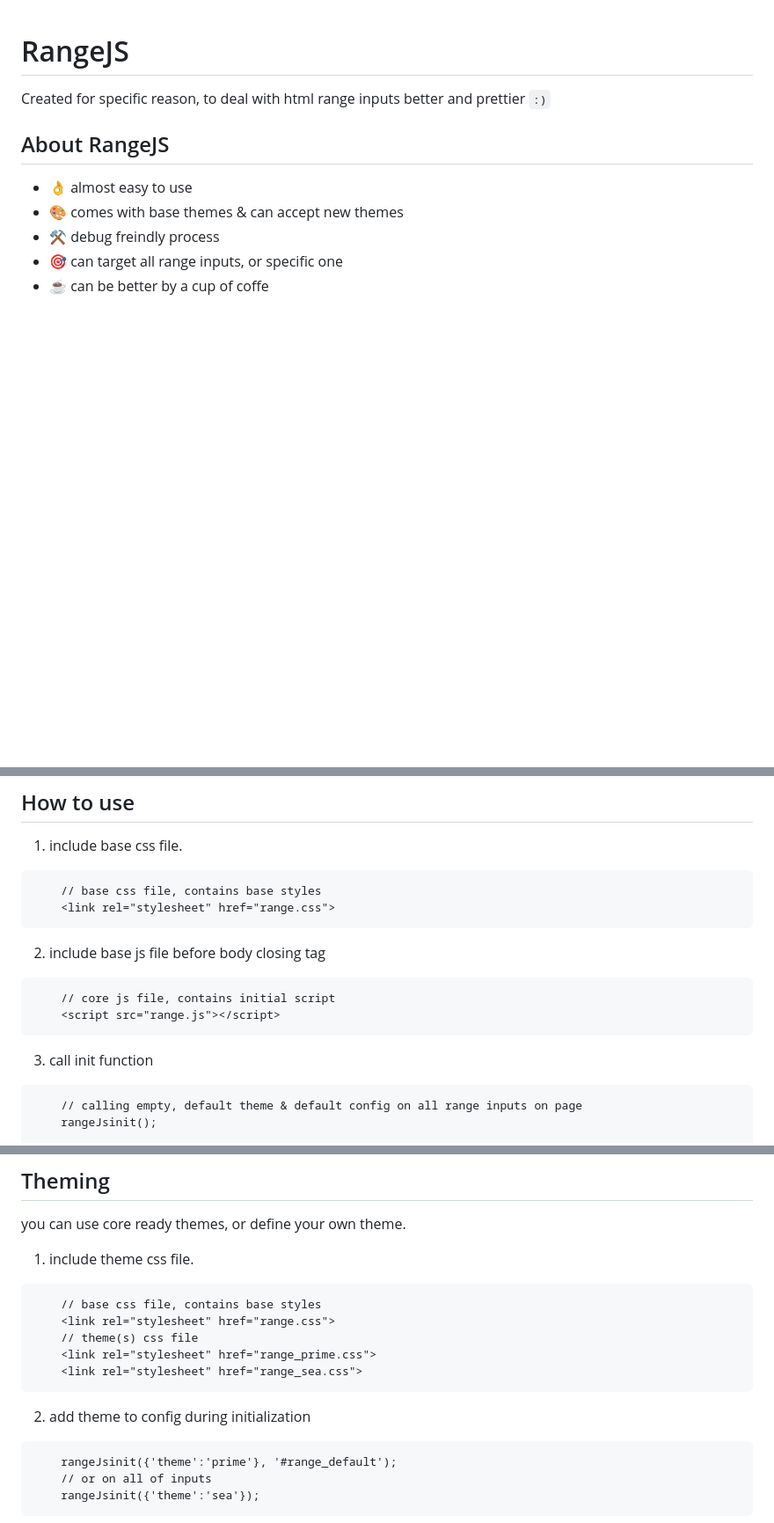
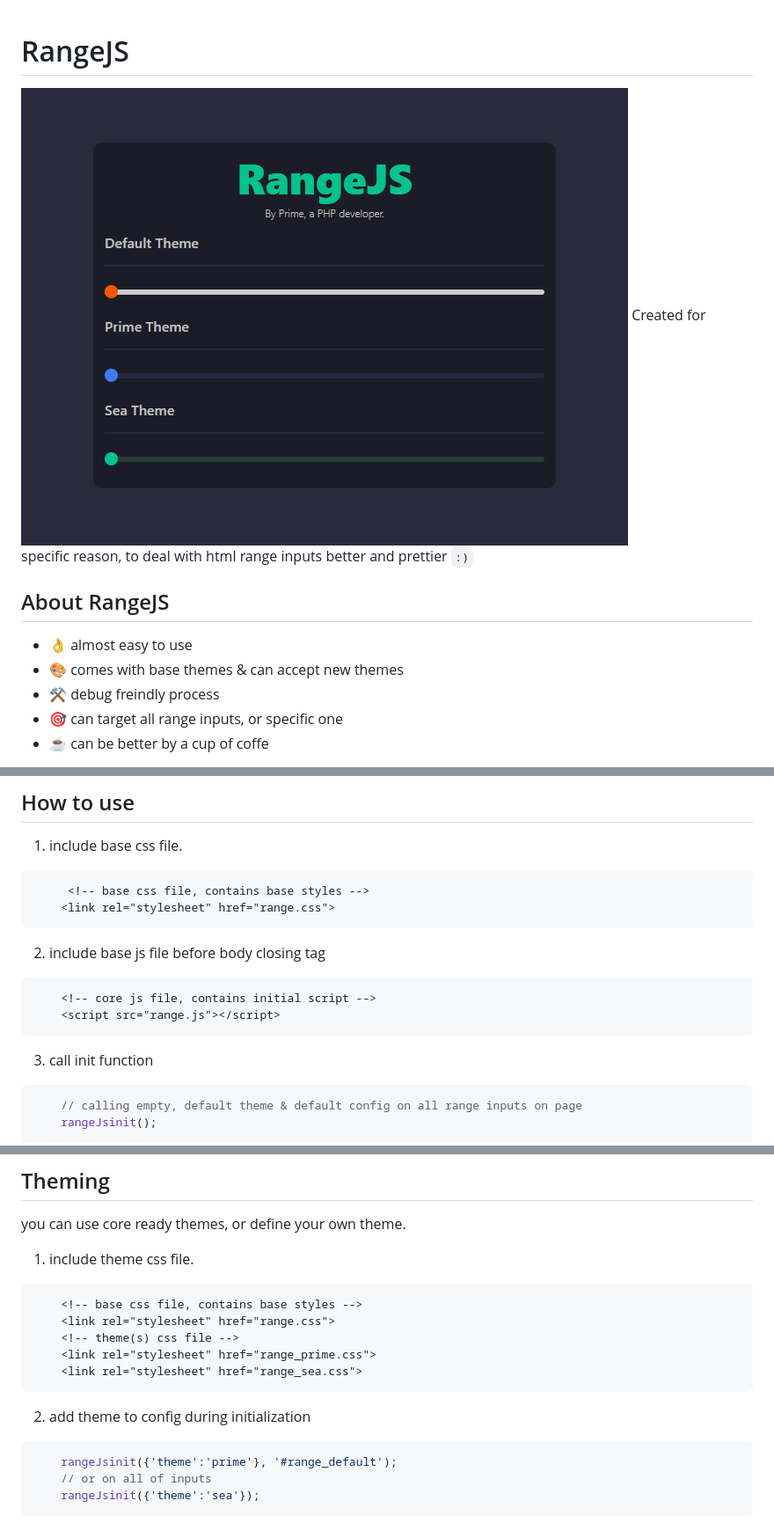
Before and after one commit to arbazargani/rangeJs, a Markdown page: readme.md, 3 parts joined by grey strips. Shown: that part at 88% size. Rendered like a GitHub page; pictures changed too: images/head.png (added); blank space fills up the shorter version.

Commit message:
Readme correction.

````diff
--- a/readme.md
+++ b/readme.md
@@ -1,4 +1,5 @@
 # RangeJS
+![RangeJS](https://github.com/arbazargani/rangeJs/blob/main/images/head.png?raw=true)
 Created for specific reason, to deal with html range inputs better and prettier `:)`
 ## About RangeJS
 * 👌 almost easy to use
@@ -9,17 +10,17 @@ Created for specific reason, to deal with html range inputs better and prettier
 
 ## How to use
 1. include base css file.
-```
-    // base css file, contains base styles
+```html
+     <!-- base css file, contains base styles -->
     <link rel="stylesheet" href="range.css">
 ```
 2. include base js file before body closing tag
-```
-    // core js file, contains initial script
+```html
+    <!-- core js file, contains initial script -->
     <script src="range.js"></script>
 ```
 3. call init function
-```
+```js
     // calling empty, default theme & default config on all range inputs on page
     rangeJsinit();
 
@@ -34,16 +35,16 @@ Created for specific reason, to deal with html range inputs better and prettier
 ## Theming
 you can use core ready themes, or define your own theme.
 1. include theme css file.
-```
-    // base css file, contains base styles
+```html
+    <!-- base css file, contains base styles -->
     <link rel="stylesheet" href="range.css">
-    // theme(s) css file
+    <!-- theme(s) css file -->
     <link rel="stylesheet" href="range_prime.css">
     <link rel="stylesheet" href="range_sea.css">
 ```
 
 2. add theme to config during initialization
-```
+```js
     rangeJsinit({'theme':'prime'}, '#range_default');
     // or on all of inputs
     rangeJsinit({'theme':'sea'});
````
Also changed, not shown: 1 other file.
